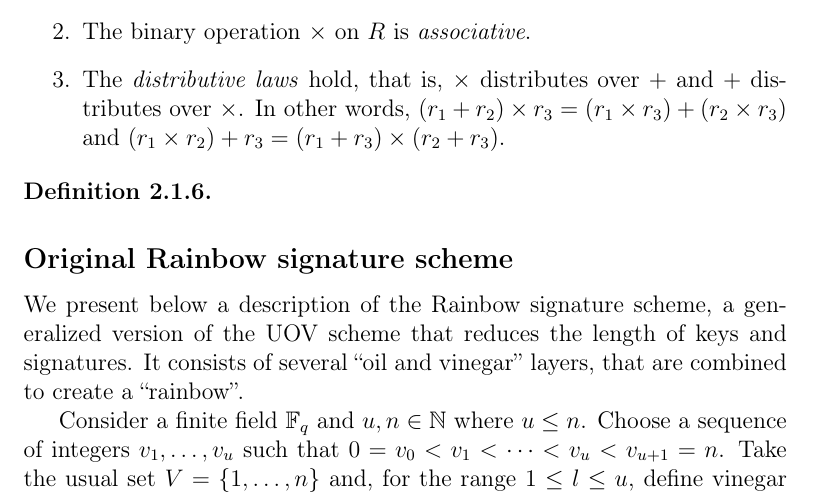
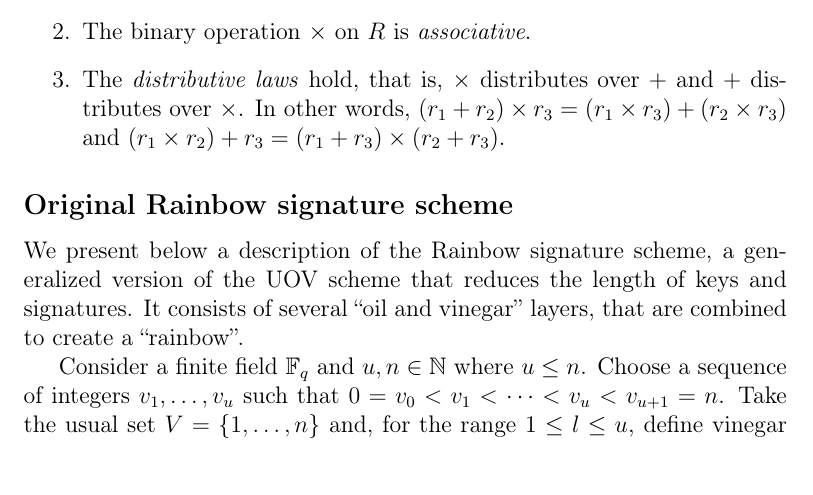
Before and after one commit to zambonin/msc, a LaTeX thesis (main.tex): part of page 9 of 33, cut so that both start at the same text. Compiled offline with pdfLaTeX.

Commit message:
overleaf_to_git: update main.tex from r3916 to r3922

```diff
--- a/main.tex
+++ b/main.tex
@@ -131,10 +131,6 @@ Now, we extend the definition of a group to form another structure carrying two
     \item The binary operation $\times$ on $R$ is \emph{associative}.
     \item The \emph{distributive laws} hold, that is, $\times$ distributes over $+$ and $+$ distributes over $\times$. In other words, $(r_{1} + r_{2}) \times r_{3} = (r_{1} \times r_{3}) + (r_{2} \times r_{3})$ and $(r_{1} \times r_{2}) + r_{3} = (r_{1} + r_{3}) \times (r_{2} + r_{3})$.
   \end{enumerate}
-\end{definition}
-
-\begin{definition}
-
 \end{definition}
 
 %  A vector space of dimension $n$ over the finite field $\mathbb{F}_{q}$ of order $q$ is denoted by $\mathbb{F}_{q}^{n}$, with $q$ and $n$ omitted for brevity if appropriate.
```
